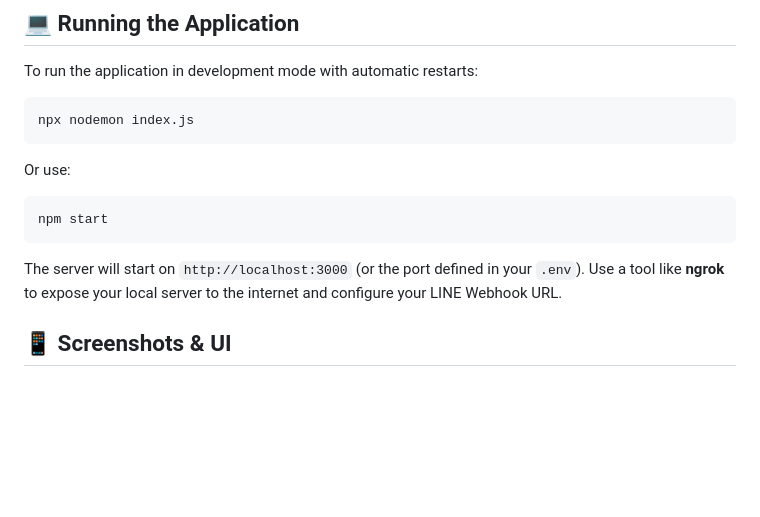
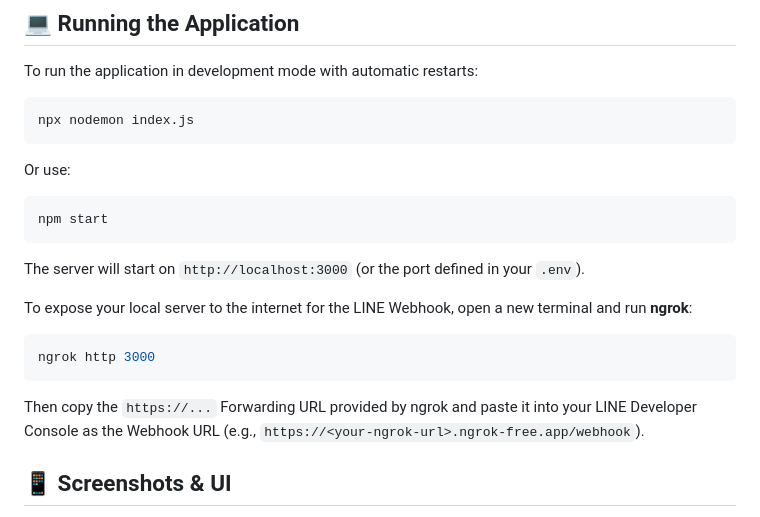
Before and after one commit to patkbung/baanchangsom, a Markdown page: step10-chatbot copy/README.md, the part around the change. GitHub-like rendering; blank space fills up the shorter version.

Commit message:
docs: add ngrok instruction

````diff
--- a/step10-chatbot copy/README.md
+++ b/step10-chatbot copy/README.md
@@ -68,7 +68,13 @@ Or use:
 npm start
 ```
 
-The server will start on `http://localhost:3000` (or the port defined in your `.env`). Use a tool like **ngrok** to expose your local server to the internet and configure your LINE Webhook URL.
+The server will start on `http://localhost:3000` (or the port defined in your `.env`).
+
+To expose your local server to the internet for the LINE Webhook, open a new terminal and run **ngrok**:
+```bash
+ngrok http 3000
+```
+Then copy the `https://...` Forwarding URL provided by ngrok and paste it into your LINE Developer Console as the Webhook URL (e.g., `https://<your-ngrok-url>.ngrok-free.app/webhook`).
 
 ## 📱 Screenshots & UI
 
````
